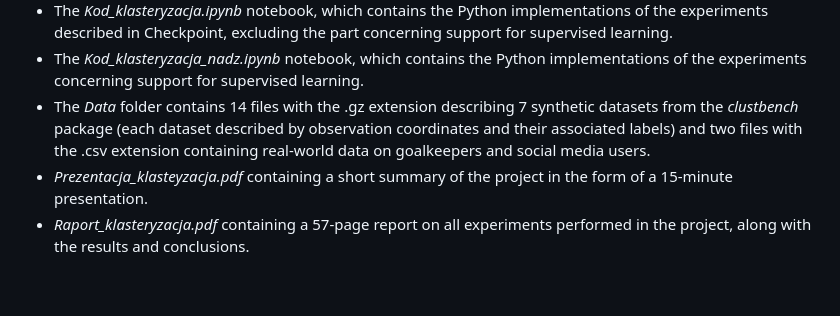
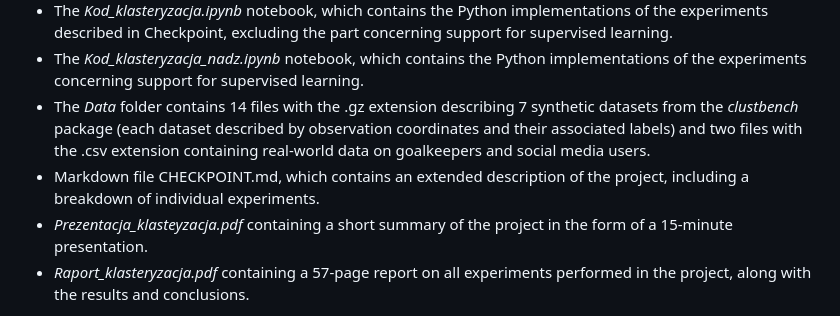
Before and after one commit to MateuszBrochocki/Student_projects, a Markdown page: Python/unsupervised_learning/README.md, the part around the change. GitHub-like rendering; blank space fills up the shorter version.

```diff
--- a/Python/unsupervised_learning/README.md
+++ b/Python/unsupervised_learning/README.md
@@ -10,6 +10,7 @@ The repository contains the following files/folders.
 - The *Kod_klasteryzacja.ipynb* notebook, which contains the Python implementations of the experiments described in Checkpoint, excluding the part concerning support for supervised learning.
 - The *Kod_klasteryzacja_nadz.ipynb* notebook, which contains the Python implementations of the experiments concerning support for supervised learning.
 - The *Data* folder contains 14 files with the .gz extension describing 7 synthetic datasets from the *clustbench* package (each dataset described by observation coordinates and their associated labels) and two files with the .csv extension containing real-world data on goalkeepers and social media users.
+-  Markdown file CHECKPOINT.md, which contains an extended description of the project, including a breakdown of individual experiments.
 - *Prezentacja_klasteyzacja.pdf* containing a short summary of the project in the form of a 15-minute presentation.
 - *Raport_klasteryzacja.pdf* containing a 57-page report on all experiments performed in the project, along with the results and conclusions.
 
```
